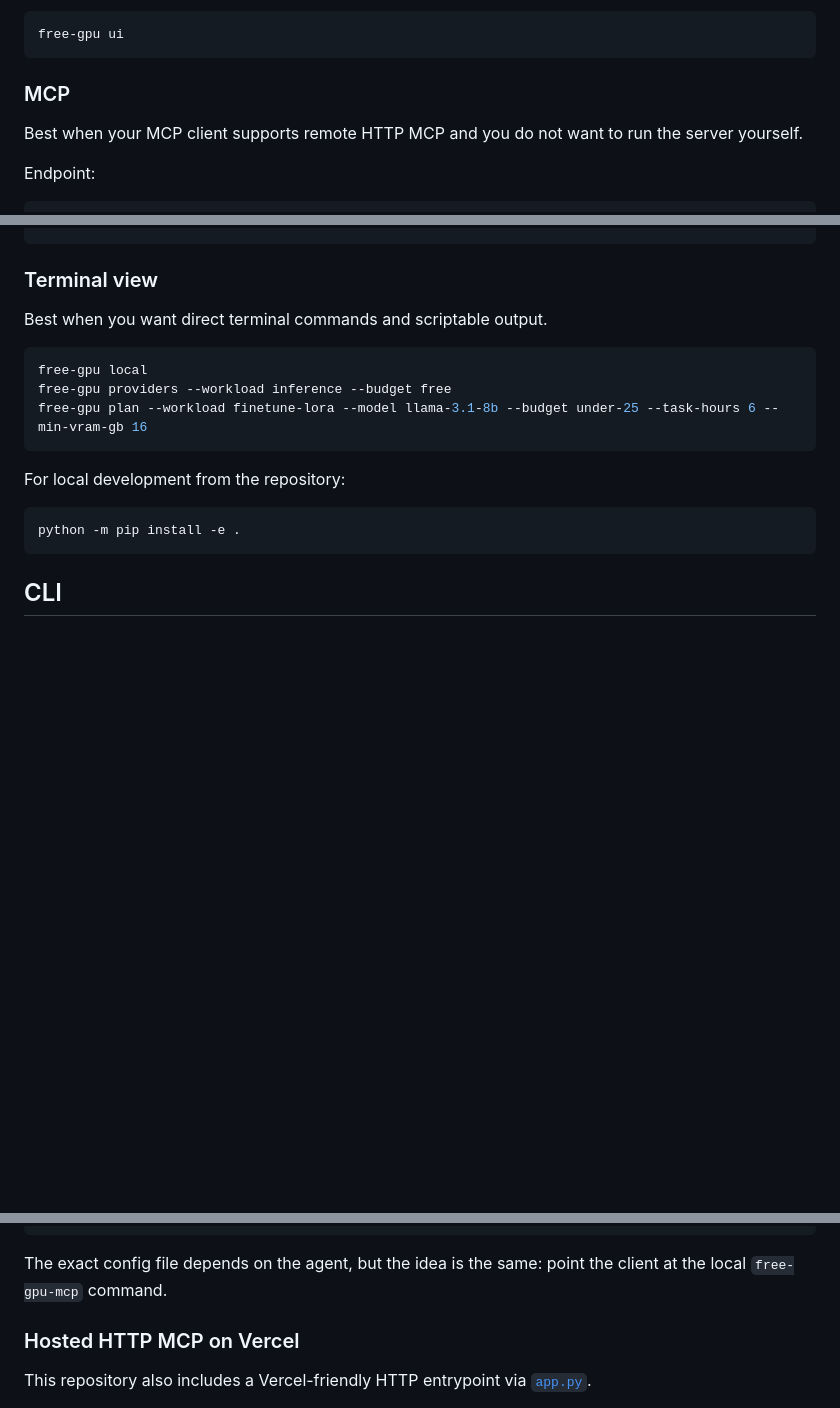
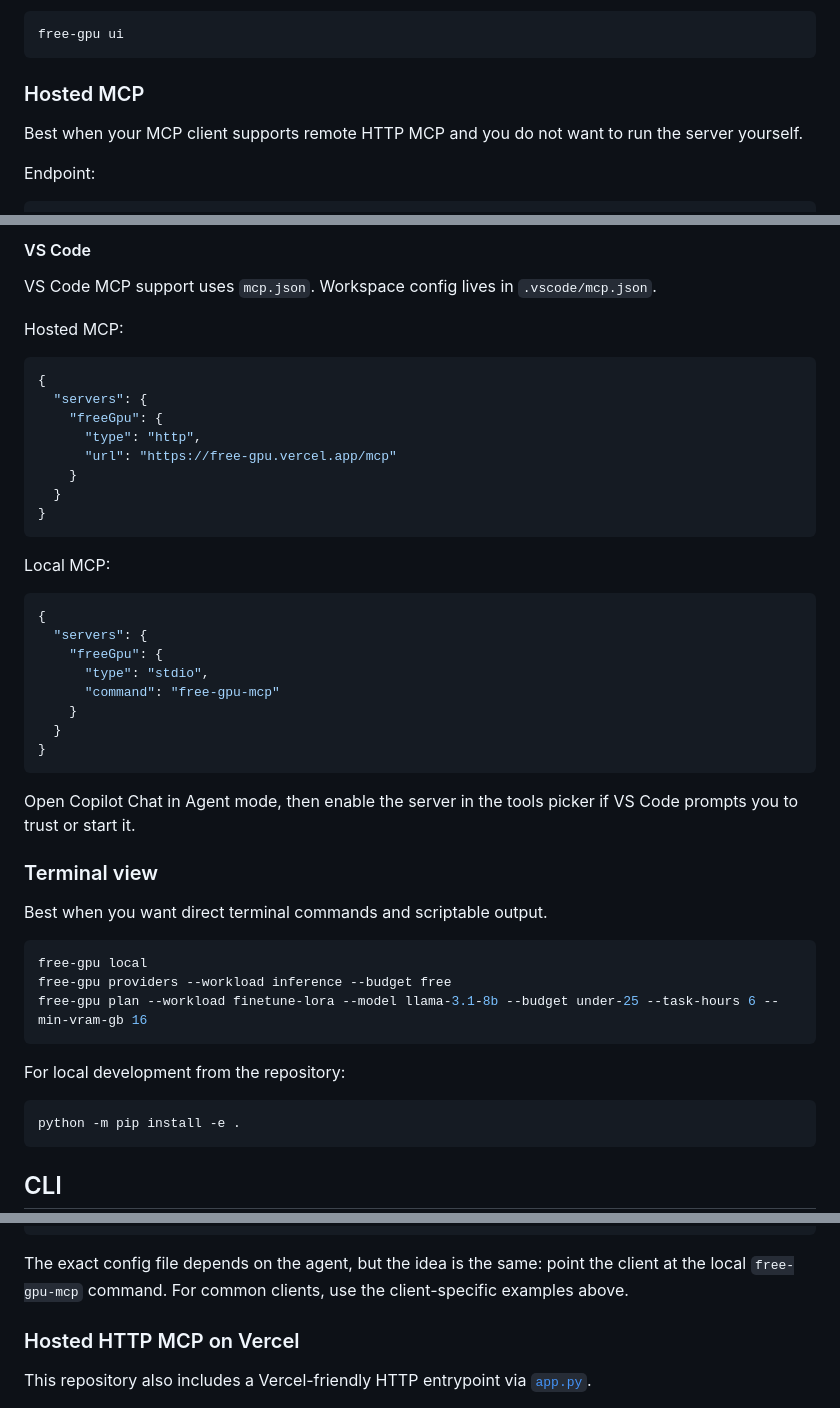
Before and after one commit to francescoopiccolo/free-gpu, a Markdown page: README.md, 3 parts joined by grey strips. GitHub-like rendering; blank space fills up the shorter version.

Commit message:
Clarify MCP setup for major clients

````diff
--- a/README.md
+++ b/README.md
@@ -114,7 +114,7 @@ Best when you want an interactive local browser for provider lanes, filters, and
 free-gpu ui
 ```
 
-### MCP
+### Hosted MCP
 
 Best when your MCP client supports remote HTTP MCP and you do not want to run the server yourself.
 
@@ -146,3 +232,34 @@ Conceptual client config:
+#### VS Code
+
+VS Code MCP support uses `mcp.json`. Workspace config lives in `.vscode/mcp.json`.
+
+Hosted MCP:
+
+```json
+{
+  "servers": {
+    "freeGpu": {
+      "type": "http",
+      "url": "https://free-gpu.vercel.app/mcp"
+    }
+  }
+}
+```
+
+Local MCP:
+
+```json
+{
+  "servers": {
+    "freeGpu": {
+      "type": "stdio",
+      "command": "free-gpu-mcp"
+    }
+  }
+}
+```
+
+Open Copilot Chat in Agent mode, then enable the server in the tools picker if VS Code prompts you to trust or start it.
 
 ### Terminal view
 
@@ -272,7 +389,7 @@ If your coding agent supports local MCP servers over stdio, the setup is concept
 }
 ```
 
-The exact config file depends on the agent, but the idea is the same: point the client at the local `free-gpu-mcp` command.
+The exact config file depends on the agent, but the idea is the same: point the client at the local `free-gpu-mcp` command. For common clients, use the client-specific examples above.
 
 ### Hosted HTTP MCP on Vercel
 
````
Also changed, not shown: other parts of README.md (+87 -1 lines).
